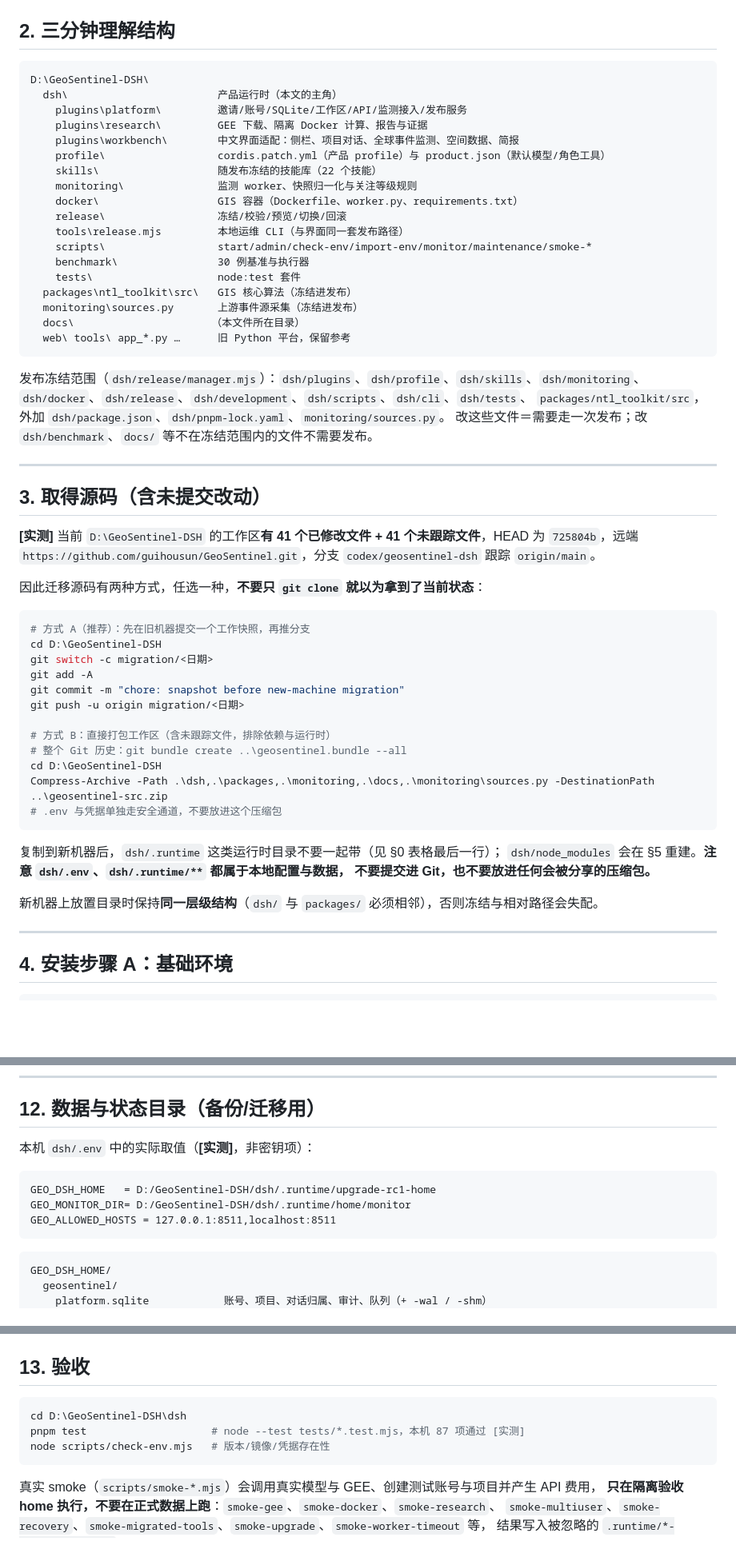
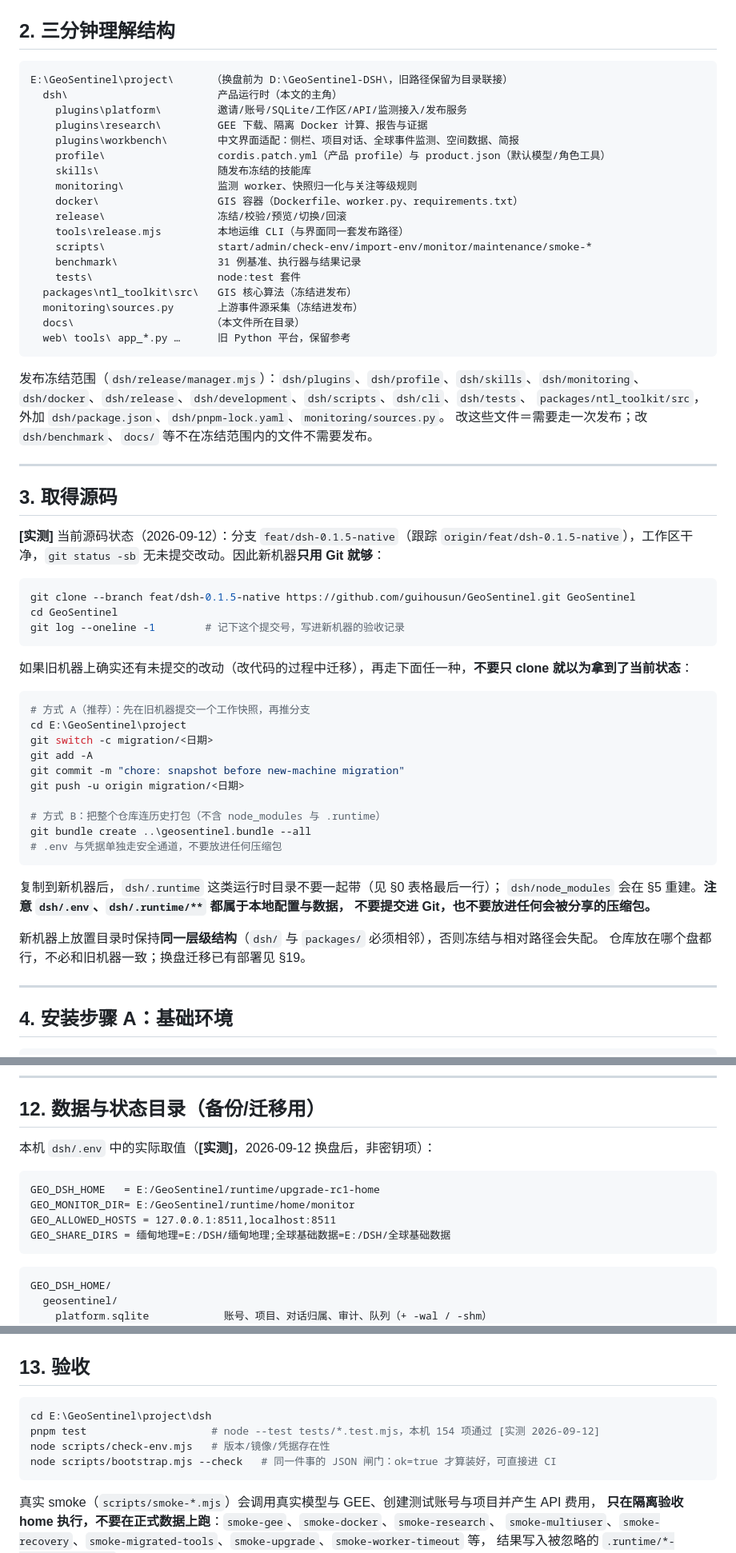
Before and after one commit to guihousun/GeoSentinel, a Markdown page: docs/new-machine-migration.md, 3 parts joined by grey strips. Shown at 80% size. Rendered like a GitHub page; blank space fills up the shorter version.

````diff
--- a/docs/new-machine-migration.md
+++ b/docs/new-machine-migration.md
@@ -92,19 +96,19 @@ node dsh/scripts/bootstrap.mjs            # 或 pnpm --dir dsh bootstrap
 ## 2. 三分钟理解结构
 
 ```
-D:\GeoSentinel-DSH\
+E:\GeoSentinel\project\      （换盘前为 D:\GeoSentinel-DSH\，旧路径保留为目录联接）
   dsh\                        产品运行时（本文的主角）
     plugins\platform\         邀请/账号/SQLite/工作区/API/监测接入/发布服务
     plugins\research\         GEE 下载、隔离 Docker 计算、报告与证据
     plugins\workbench\        中文界面适配：侧栏、项目对话、全球事件监测、空间数据、简报
     profile\                  cordis.patch.yml（产品 profile）与 product.json（默认模型/角色工具）
-    skills\                   随发布冻结的技能库（22 个技能）
+    skills\                   随发布冻结的技能库
     monitoring\               监测 worker、快照归一化与关注等级规则
     docker\                   GIS 容器（Dockerfile、worker.py、requirements.txt）
     release\                  冻结/校验/预览/切换/回滚
     tools\release.mjs         本地运维 CLI（与界面同一套发布路径）
     scripts\                  start/admin/check-env/import-env/monitor/maintenance/smoke-*
-    benchmark\                30 例基准与执行器
+    benchmark\                31 例基准、执行器与结果记录
     tests\                    node:test 套件
   packages\ntl_toolkit\src\   GIS 核心算法（冻结进发布）
   monitoring\sources.py       上游事件源采集（冻结进发布）
@@ -119,26 +123,30 @@ D:\GeoSentinel-DSH\
 
 ---
 
-## 3. 取得源码（含未提交改动）
+## 3. 取得源码
 
-**[实测]** 当前 `D:\GeoSentinel-DSH` 的工作区**有 41 个已修改文件 + 41 个未跟踪文件**，HEAD 为
-`725804b`，远端 `https://github.com/guihousun/GeoSentinel.git`，分支 `codex/geosentinel-dsh` 跟踪 `origin/main`。
+**[实测]** 当前源码状态（2026-09-12）：分支 `feat/dsh-0.1.5-native`（跟踪
+`origin/feat/dsh-0.1.5-native`），工作区干净，`git status -sb` 无未提交改动。因此新机器**只用 Git 就够**：
 
-因此迁移源码有两种方式，任选一种，**不要只 `git clone` 就以为拿到了当前状态**：
+```powershell
+git clone --branch feat/dsh-0.1.5-native https://github.com/guihousun/GeoSentinel.git GeoSentinel
+cd GeoSentinel
+git log --oneline -1        # 记下这个提交号，写进新机器的验收记录
+```
+
+如果旧机器上确实还有未提交的改动（改代码的过程中迁移），再走下面任一种，**不要只 clone 就以为拿到了当前状态**：
 
 ```powershell
 # 方式 A（推荐）：先在旧机器提交一个工作快照，再推分支
-cd D:\GeoSentinel-DSH
+cd E:\GeoSentinel\project
 git switch -c migration/<日期>
 git add -A
 git commit -m "chore: snapshot before new-machine migration"
 git push -u origin migration/<日期>
 
-# 方式 B：直接打包工作区（含未跟踪文件，排除依赖与运行时）
-# 整个 Git 历史：git bundle create ..\geosentinel.bundle --all
-cd D:\GeoSentinel-DSH
-Compress-Archive -Path .\dsh,.\packages,.\monitoring,.\docs,.\monitoring\sources.py -DestinationPath ..\geosentinel-src.zip
-# .env 与凭据单独走安全通道，不要放进这个压缩包
+# 方式 B：把整个仓库连历史打包（不含 node_modules 与 .runtime）
+git bundle create ..\geosentinel.bundle --all
+# .env 与凭据单独走安全通道，不要放进任何压缩包
 ```
 
 复制到新机器后，`dsh/.runtime` 这类运行时目录不要一起带（见 §0 表格最后一行）；
@@ -146,6 +154,7 @@ Compress-Archive -Path .\dsh,.\packages,.\monitoring,.\docs,.\monitoring\sources
 不要提交进 Git，也不要放进任何会被分享的压缩包。**
 
 新机器上放置目录时保持**同一层级结构**（`dsh/` 与 `packages/` 必须相邻），否则冻结与相对路径会失配。
+仓库放在哪个盘都行，不必和旧机器一致；换盘迁移已有部署见 §19。
 
 ---
 
@@ -366,12 +376,13 @@ node dsh/tools/release.mjs cancel
 
 ## 12. 数据与状态目录（备份/迁移用）
 
-本机 `dsh/.env` 中的实际取值（**[实测]**，非密钥项）：
+本机 `dsh/.env` 中的实际取值（**[实测]**，2026-09-12 换盘后，非密钥项）：
 
 ```
-GEO_DSH_HOME   = D:/GeoSentinel-DSH/dsh/.runtime/upgrade-rc1-home
-GEO_MONITOR_DIR= D:/GeoSentinel-DSH/dsh/.runtime/home/monitor
+GEO_DSH_HOME   = E:/GeoSentinel/runtime/upgrade-rc1-home
+GEO_MONITOR_DIR= E:/GeoSentinel/runtime/home/monitor
 GEO_ALLOWED_HOSTS = 127.0.0.1:8511,localhost:8511
+GEO_SHARE_DIRS = 缅甸地理=E:/DSH/缅甸地理;全球基础数据=E:/DSH/全球基础数据
 ```
 
 ```
@@ -419,9 +430,10 @@ GEO_DSH_HOME/
 ## 13. 验收
 
 ```powershell
-cd D:\GeoSentinel-DSH\dsh
-pnpm test                    # node --test tests/*.test.mjs，本机 87 项通过 [实测]
+cd E:\GeoSentinel\project\dsh
+pnpm test                    # node --test tests/*.test.mjs，本机 154 项通过 [实测 2026-09-12]
 node scripts/check-env.mjs   # 版本/镜像/凭据存在性
+node scripts/bootstrap.mjs --check   # 同一件事的 JSON 闸门：ok=true 才算装好，可直接进 CI
 ```
 
 真实 smoke（`scripts/smoke-*.mjs`）会调用真实模型与 GEE、创建测试账号与项目并产生 API 费用，
````
Also changed, not shown: other parts of docs/new-machine-migration.md (+74 -25 lines).
